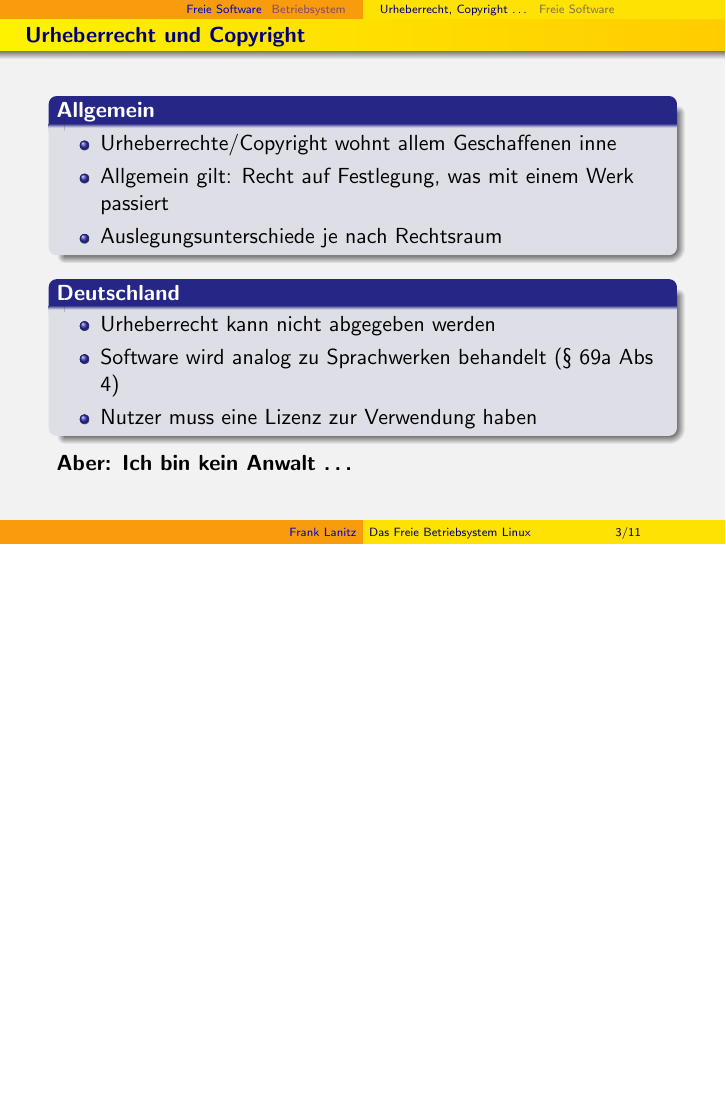
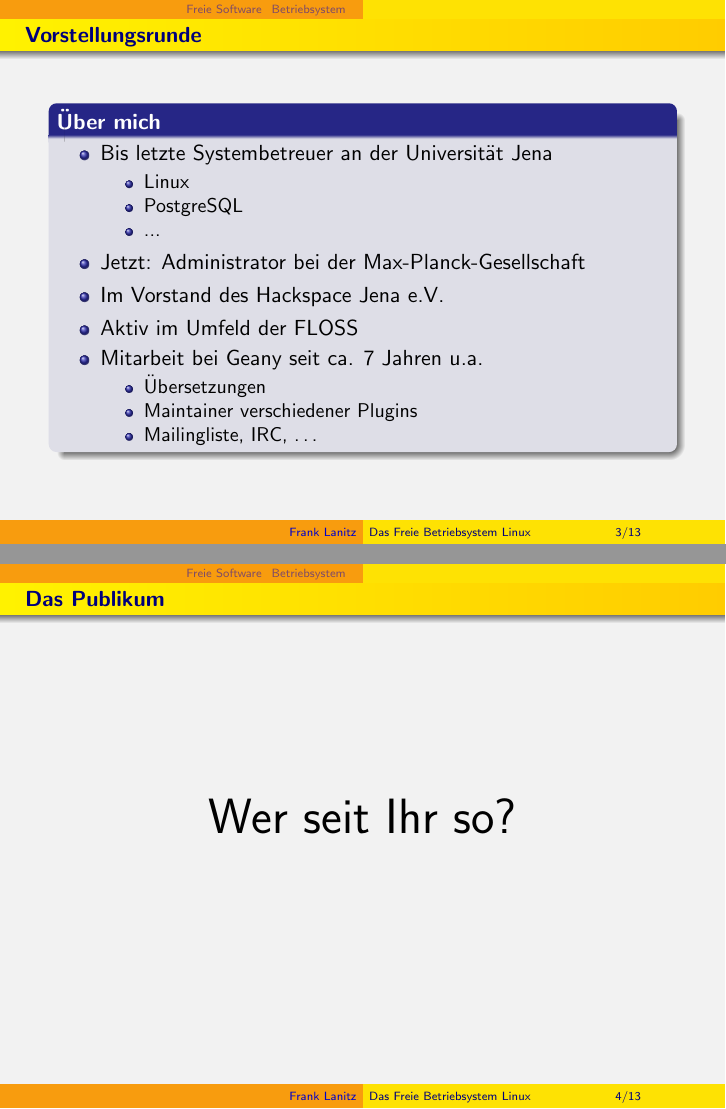
Before and after one commit to HackspaceJena/hackerfahrschule, LaTeX slides (floss_und_linux/linux.tex): page 5 of 16 before the commit and pages 3 and 4 of 18 after it, the two joined at a grey line, the shorter picture padded with empty space. Compiled offline with pdfLaTeX.

Commit message:
+Vorstellungsrunde

```diff
--- a/floss_und_linux/linux.tex
+++ b/floss_und_linux/linux.tex
@@ -31,9 +31,35 @@ in head/foot}%
 	\tableofcontents{}
 \end{frame}
 
+\begin{frame}
+	\frametitle{Vorstellungsrunde}
+	\begin{block}{Über mich}
+		\begin{itemize}
+			\item Bis letzte Systembetreuer an der Universität Jena
+				\begin{itemize}
+					\item Linux
+					\item PostgreSQL
+					\item ...
+				\end{itemize}
+			\item Jetzt: Administrator bei der Max-Planck-Gesellschaft
+			\item Im Vorstand des Hackspace Jena e.V.
+			\item Aktiv im Umfeld der FLOSS
+			\item Mitarbeit bei Geany seit ca. 7 Jahren u.a.
+			\begin{itemize}
+				\item Übersetzungen
+				\item Maintainer verschiedener Plugins
+				\item Mailingliste, IRC, \dots
+			\end{itemize}
+		\end{itemize}
+	\end{block}
+\end{frame}
+\begin{frame}
+	\frametitle{Das Publikum}
+	\center{\Huge{Wer seit Ihr so?}}
+\end{frame}
+
 \section{Freie Software}
 \subsection{Urheberrecht, Copyright \dots}
-
 \begin{frame}
 	\frametitle{Urheberrecht und Copyright}
 	\begin{block}{Allgemein}
```
